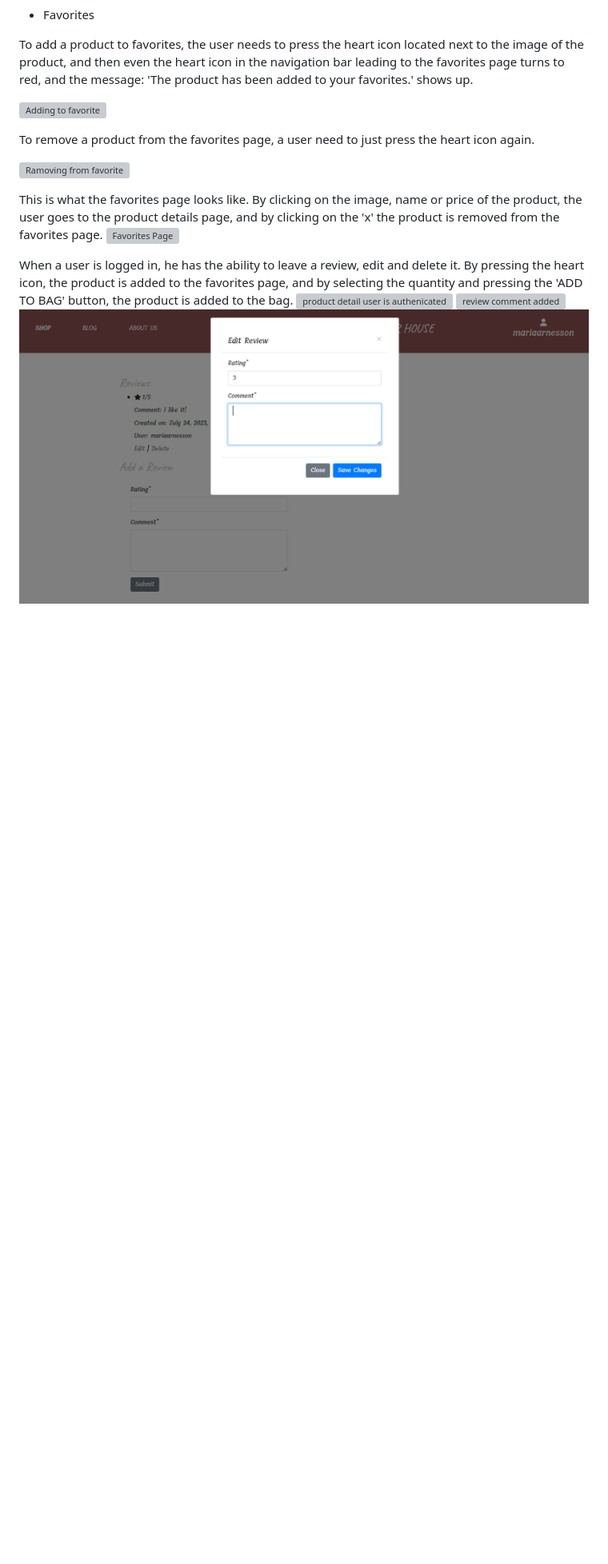
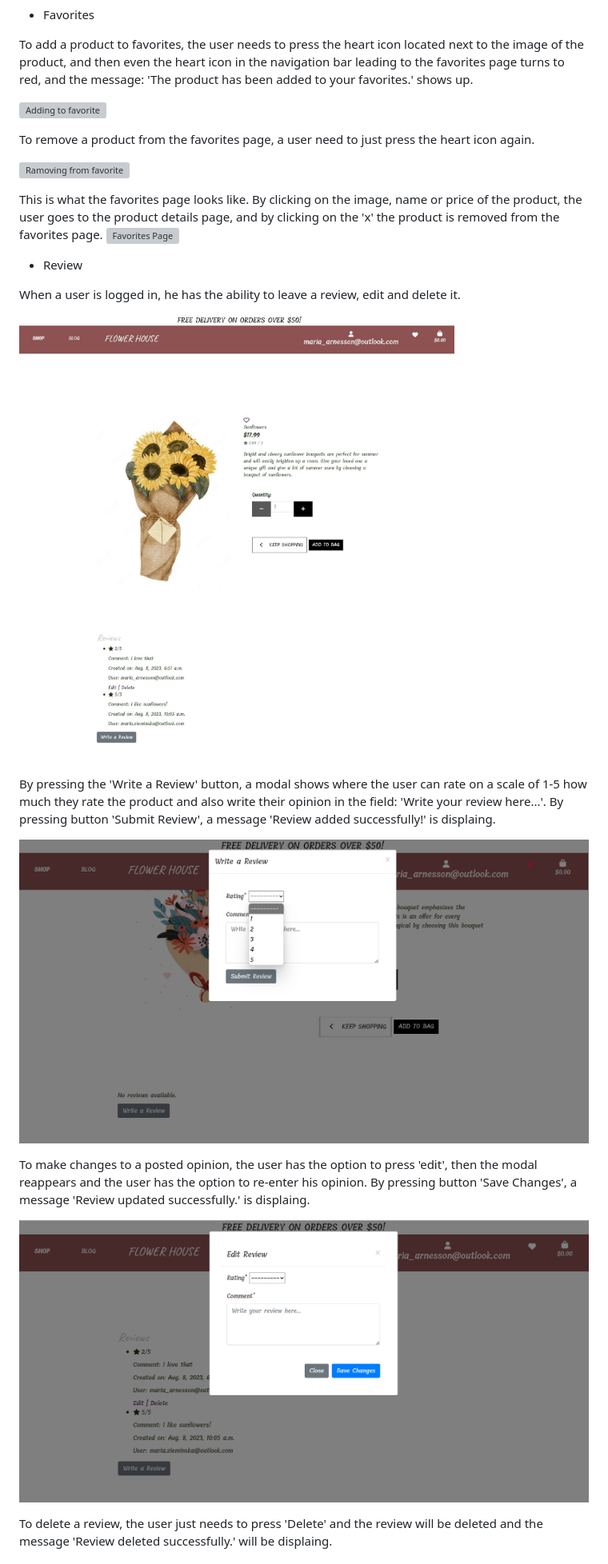
Before and after one commit to mariaarnesson/flower_house_e-commerce_application, a Markdown page: README.md, the part around the change printed below. Shown: that part at 80% size. GitHub-like rendering; pictures changed too: media/add_a_review.png (added), media/edit_review_product.png (added), media/review_product.jpeg (added); blank space fills up the shorter version; grey boxes are pictures that could not be loaded.

Commit message:
Added review products description on README.md

```diff
--- a/README.md
+++ b/README.md
@@ -150,8 +150,19 @@ This is what the favorites page looks like. By clicking on the image, name or pr
 ![Favorites Page](media/favorites_page.png)
 
 
+- Review
 
-When a user is logged in, he has the ability to leave a review, edit and delete it. By pressing the heart icon, the product is added to the favorites page, and by selecting the quantity and pressing the 'ADD TO BAG' button, the product is added to the bag.
-![product detail user is authenicated](media/product_detail_user_is_athenicated.jpeg)
-![review comment added](media/reviews_comment_added.png)
-![edit review](media/edit_review.png)
+When a user is logged in, he has the ability to leave a review, edit and delete it.
+
+![Review ](media/review_product.jpeg)
+
+By pressing the 'Write a Review' button, a modal shows where the user can rate on a scale of 1-5 how much they rate the product and also write their opinion in the field: 'Write your review here...'. By pressing button 'Submit Review', a message 'Review added successfully!' is displaing.
+
+![Add a review](media/add_a_review.png)
+
+To make changes to a posted opinion, the user has the option to press 'edit', then the modal reappears and the user has the option to re-enter his opinion. By pressing button 'Save Changes', a message 'Review updated successfully.' is displaing.
+
+![Edit review product](media/edit_review_product.png)
+
+To delete a review, the user just needs to press 'Delete' and the review will be deleted and the message 'Review deleted successfully.' will be displaing.
+
```
Also changed, not shown: other parts of README.md (+5 -0 lines), media/reviews_admin.png (added).
